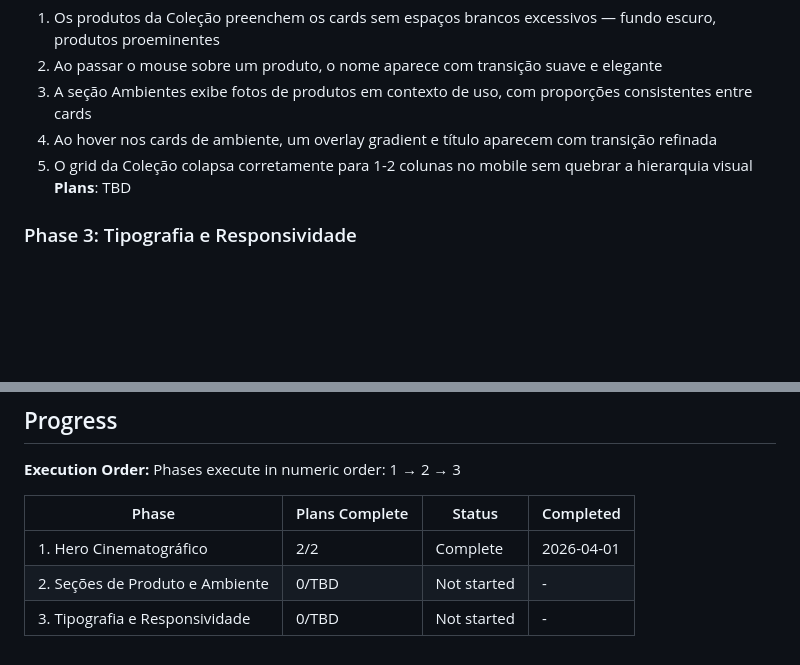
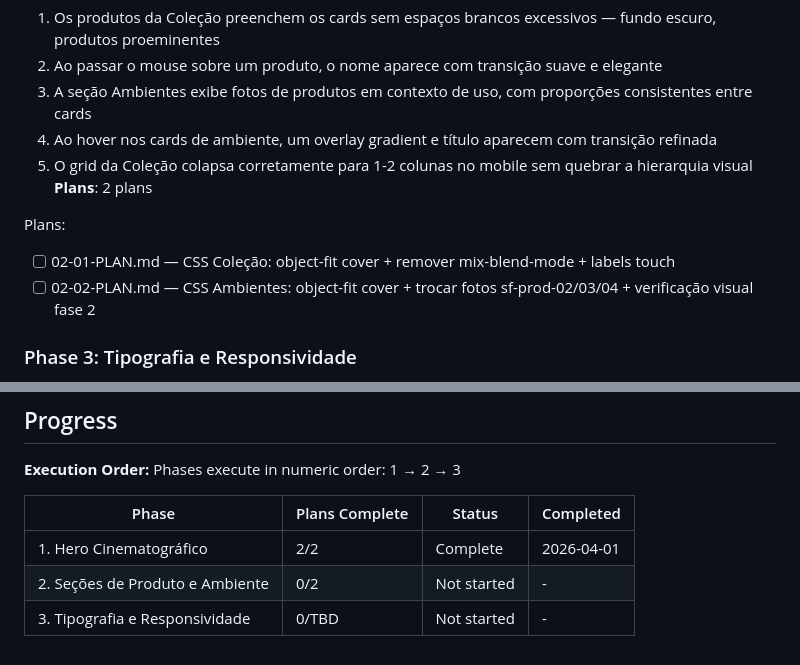
Before and after one commit to Lowryss/ora-conceito-lp, a Markdown page: .planning/ROADMAP.md, 2 parts joined by grey strips. Rendered like a GitHub page; blank space fills up the shorter version.

Commit message:
docs(02-secoes-de-produto-e-ambiente): create phase plan
Plans 02-01 (CSS Coleção) and 02-02 (CSS Ambientes + visual checkpoint) cover all 7 requirements: COL-01/02/03/04 and AMB-01/02/03.

Co-Authored-By: Claude Sonnet 4.6 <noreply@anthropic.com>

```diff
--- a/.planning/ROADMAP.md
+++ b/.planning/ROADMAP.md
@@ -44,7 +44,11 @@ Plans:
   3. A seção Ambientes exibe fotos de produtos em contexto de uso, com proporções consistentes entre cards
   4. Ao hover nos cards de ambiente, um overlay gradient e título aparecem com transição refinada
   5. O grid da Coleção colapsa corretamente para 1-2 colunas no mobile sem quebrar a hierarquia visual
-**Plans**: TBD
+**Plans**: 2 plans
+
+Plans:
+- [ ] 02-01-PLAN.md — CSS Coleção: object-fit cover + remover mix-blend-mode + labels touch
+- [ ] 02-02-PLAN.md — CSS Ambientes: object-fit cover + trocar fotos sf-prod-02/03/04 + verificação visual fase 2
 
 ### Phase 3: Tipografia e Responsividade
 **Goal**: A experiência é consistente e premium em desktop e mobile — hierarquia clara, textos legíveis, navegação funcional em qualquer tela
@@ -66,5 +70,5 @@ Phases execute in numeric order: 1 → 2 → 3
 | Phase | Plans Complete | Status | Completed |
 |-------|----------------|--------|-----------|
 | 1. Hero Cinematográfico | 2/2 | Complete    | 2026-04-01 |
-| 2. Seções de Produto e Ambiente | 0/TBD | Not started | - |
+| 2. Seções de Produto e Ambiente | 0/2 | Not started | - |
 | 3. Tipografia e Responsividade | 0/TBD | Not started | - |
```
Also changed, not shown: 2 other files.
